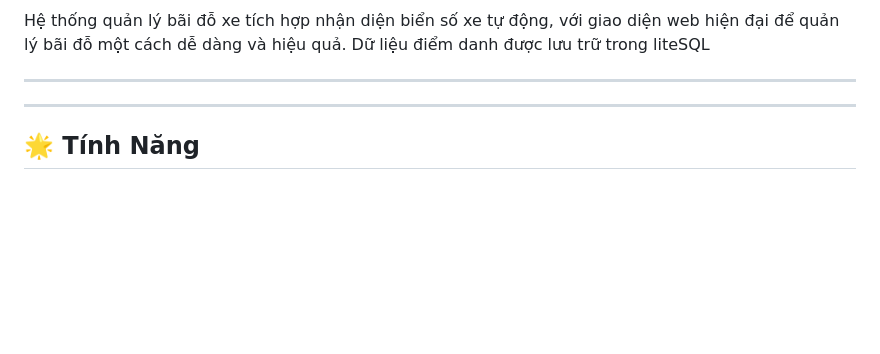
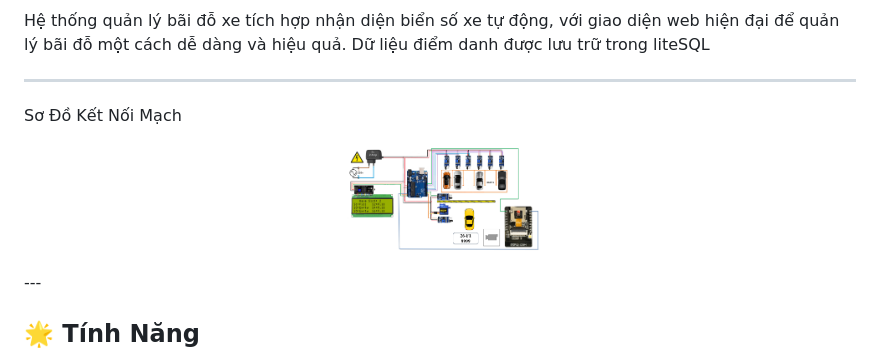
Before and after one commit to Tank97king/QUAN-LY-BAI-DO-XE-THONG-MINH, a Markdown page: README.md, the part around the change. GitHub-like rendering; blank space fills up the shorter version.

```diff
--- a/README.md
+++ b/README.md
@@ -17,6 +17,12 @@
 </p>
 
 ---
+Sơ Đồ Kết Nối Mạch
+</p>
+<p align="center">
+<img src="QUẢN LÝ BÃI ĐỖ XE THÔNG MINH/Sơ đồ mạch của dự án.png" alt="DaiNam University Logo" width="200"/>
+
+</p>
 ---
 
 ## 🌟 Tính Năng
```
